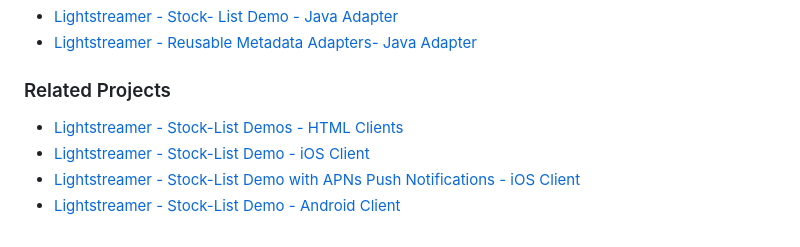
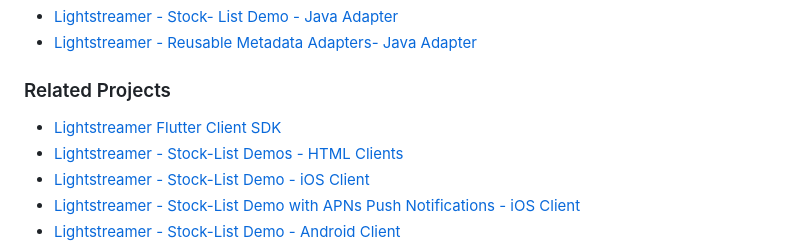
Before and after one commit to Lightstreamer/Lightstreamer-example-StockList-client-flutter, a Markdown page: README.md, the part around the change. Drawn GitHub-style.

Commit message:
add link to Lightstreamer plugin

```diff
--- a/README.md
+++ b/README.md
@@ -76,6 +76,7 @@ To run the demo on a browser, execute this command: `flutter run -d chrome`.
 
 ### Related Projects
 
+* [Lightstreamer Flutter Client SDK](https://pub.dev/packages/lightstreamer_flutter_client)
 * [Lightstreamer - Stock-List Demos - HTML Clients](https://github.com/Lightstreamer/Lightstreamer-example-Stocklist-client-javascript)
 * [Lightstreamer - Stock-List Demo - iOS Client](https://github.com/Lightstreamer/Lightstreamer-example-StockList-client-ios)
 * [Lightstreamer - Stock-List Demo with APNs Push Notifications - iOS Client](https://github.com/Lightstreamer/Lightstreamer-example-MPNStockList-client-ios)
```
